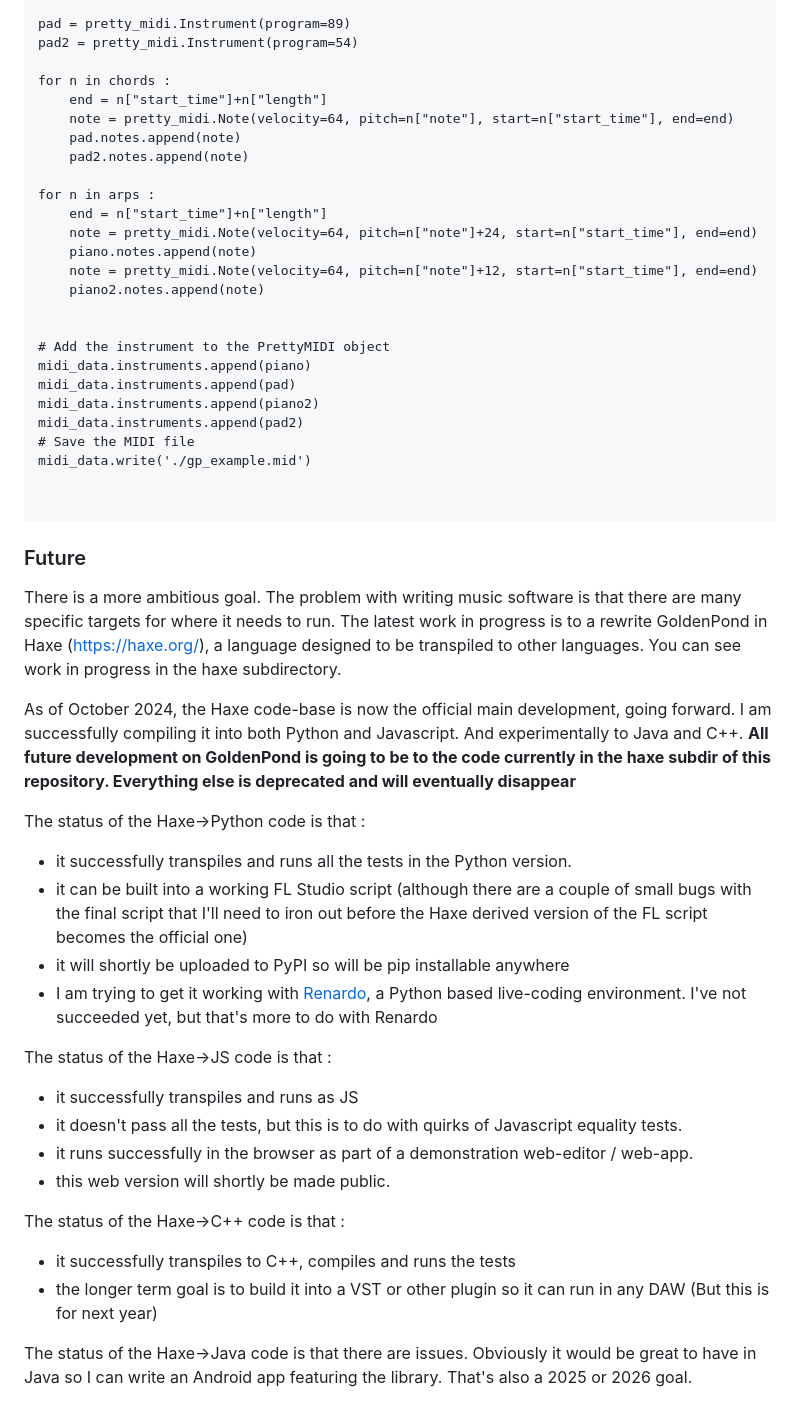
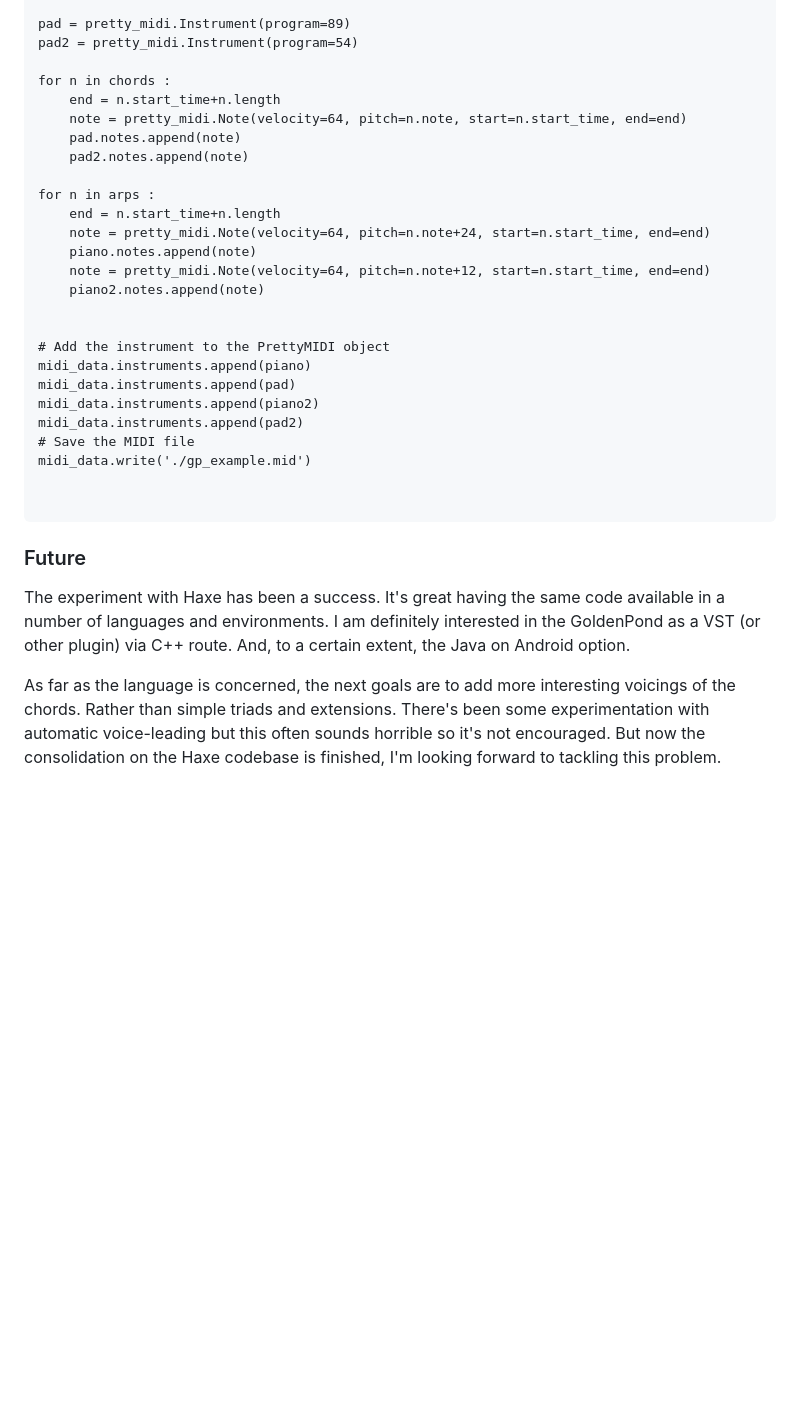
Before and after one commit to interstar/golden-pond, a Markdown page: README.md, the part around one of its changes. Drawn GitHub-style; blank space fills up the shorter version.

````diff
--- a/README.md
+++ b/README.md
@@ -75,16 +105,16 @@ pad = pretty_midi.Instrument(program=89)
 pad2 = pretty_midi.Instrument(program=54)
 
 for n in chords :
-	end = n["start_time"]+n["length"]
-	note = pretty_midi.Note(velocity=64, pitch=n["note"], start=n["start_time"], end=end)
+	end = n.start_time+n.length
+	note = pretty_midi.Note(velocity=64, pitch=n.note, start=n.start_time, end=end)
 	pad.notes.append(note)
 	pad2.notes.append(note)
 
 for n in arps :
-	end = n["start_time"]+n["length"]
-	note = pretty_midi.Note(velocity=64, pitch=n["note"]+24, start=n["start_time"], end=end)
+	end = n.start_time+n.length
+	note = pretty_midi.Note(velocity=64, pitch=n.note+24, start=n.start_time, end=end)
 	piano.notes.append(note)
-	note = pretty_midi.Note(velocity=64, pitch=n["note"]+12, start=n["start_time"], end=end)
+	note = pretty_midi.Note(velocity=64, pitch=n.note+12, start=n.start_time, end=end)
 	piano2.notes.append(note)
 
 
@@ -100,25 +130,6 @@ midi_data.write('./gp_example.mid')
 ```
 ### Future
 
-There is a more ambitious goal. The problem with writing music software is that there are many specific targets for where it needs to run. The latest work in progress is to a rewrite GoldenPond in Haxe ([https://haxe.org/](https://haxe.org/)), a language designed to be transpiled to other languages. You can see work in progress in the haxe subdirectory.
+The experiment with Haxe has been a success. It's great having the same code available in a number of languages and environments. I am definitely interested in the GoldenPond as a VST (or other plugin) via C++ route. And, to a certain extent, the Java on Android option.
 
-As of October 2024, the Haxe code-base is now the official main development, going forward. I am successfully compiling it into both Python and Javascript. And experimentally to Java and C++. **All future development on GoldenPond is going to be to the code currently in the haxe subdir of this repository. Everything else is deprecated and will eventually disappear**
-
-The status of the Haxe->Python code is that :
-
-- it successfully transpiles and runs all the tests in the Python version.
-- it can be built into a working FL Studio script (although there are a couple of small bugs with the final script that I'll need to iron out before the Haxe derived version of the FL script becomes the official one)
-- it will shortly be uploaded to PyPI so will be pip installable anywhere
-- I am trying to get it working with [Renardo](https://renardo.org/), a Python based live-coding environment. I've not succeeded yet, but that's more to do with Renardo
-
-The status of the Haxe->JS code is that :
-- it successfully transpiles and runs as JS
-- it doesn't pass all the tests, but this is to do with quirks of Javascript equality tests.
-- it runs successfully in the browser as part of a demonstration web-editor / web-app.
-- this web version will shortly be made public.
-
-The status of the Haxe->C++ code is that :
-- it successfully transpiles to C++, compiles and runs the tests
-- the longer term goal is to build it into a VST or other plugin so it can run in any DAW (But this is for next year)
-
-The status of the Haxe->Java code is that there are issues. Obviously it would be great to have in Java so I can write an Android app featuring the library. That's also a 2025 or 2026 goal.
+As far as the language is concerned, the next goals are to add more interesting voicings of the chords. Rather than simple triads and extensions. There's been some experimentation with automatic voice-leading but this often sounds horrible so it's not encouraged. But now the consolidation on the Haxe codebase is finished, I'm looking forward to tackling this problem.
````
Also changed, not shown: other parts of README.md (+45 -15 lines).
